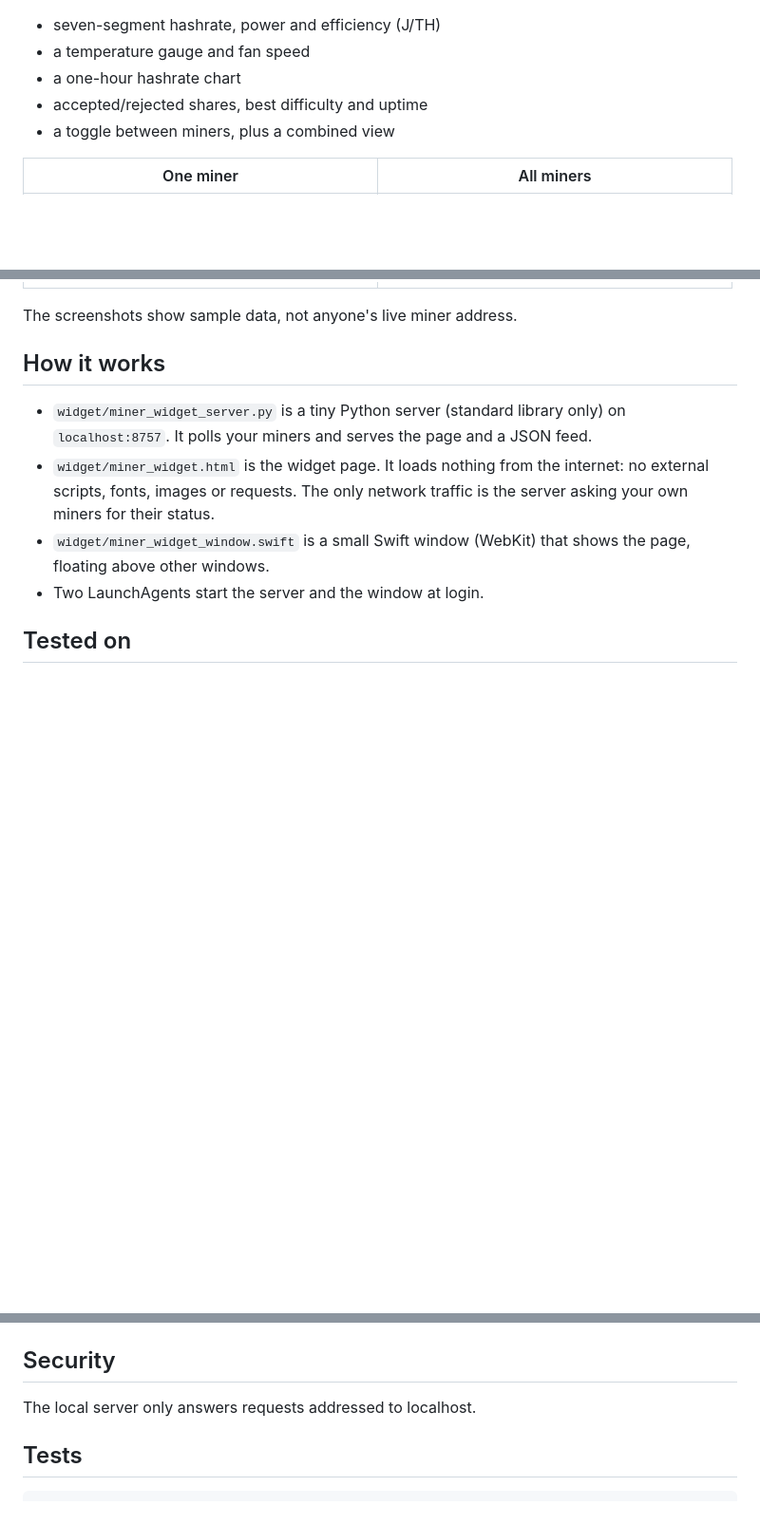
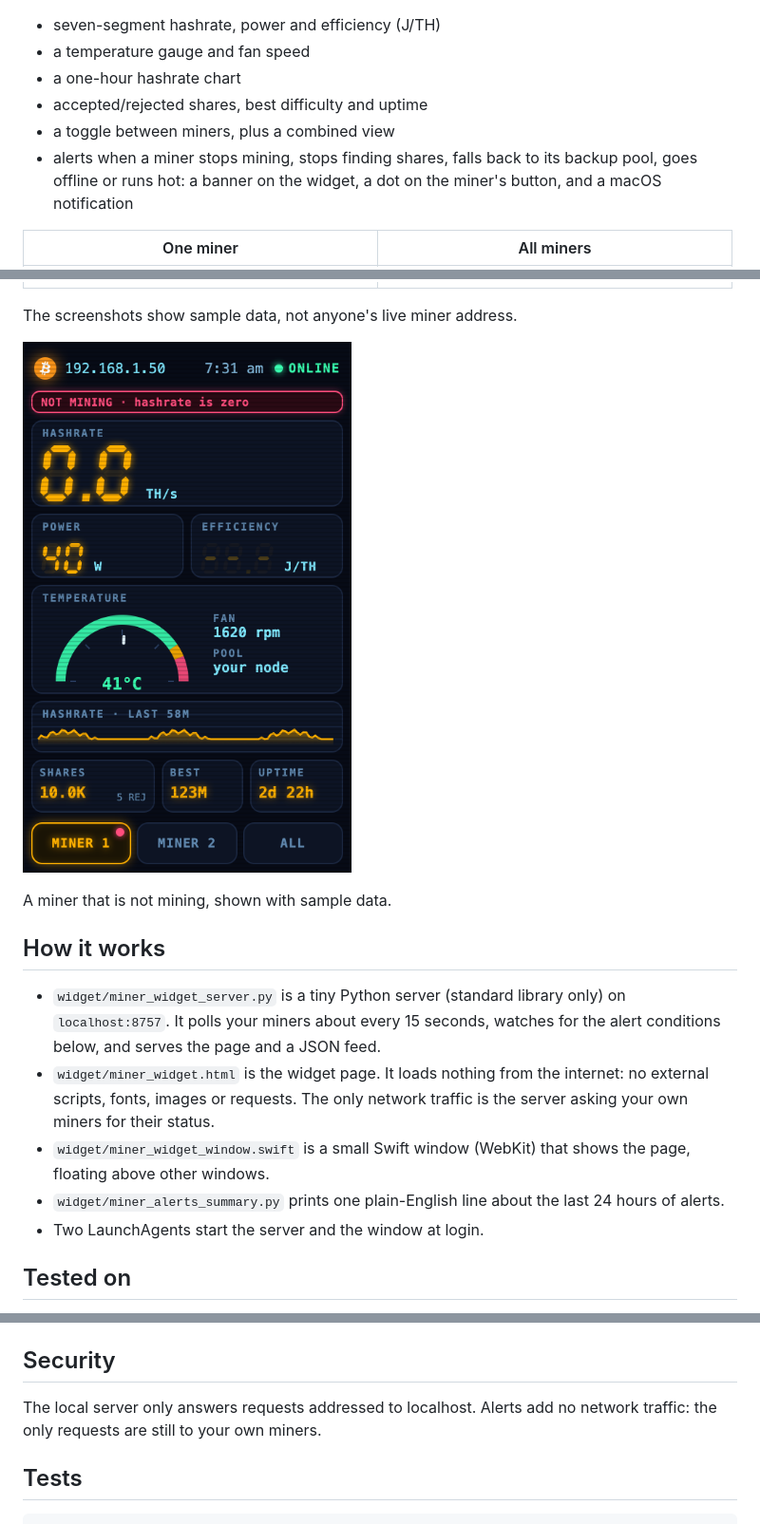
Before and after one commit to StelarDigital/solo-miner-desktop-widget, a Markdown page: README.md, 3 parts joined by grey strips. Shown at 95% size. Drawn GitHub-style; pictures changed too: docs/screenshot-alert.png (added); blank space fills up the shorter version.

```diff
--- a/README.md
+++ b/README.md
@@ -9,6 +9,7 @@ It reads each miner's local `http://<ip>/api/system/info` and shows:
 - a one-hour hashrate chart
 - accepted/rejected shares, best difficulty and uptime
 - a toggle between miners, plus a combined view
+- alerts when a miner stops mining, stops finding shares, falls back to its backup pool, goes offline or runs hot: a banner on the widget, a dot on the miner's button, and a macOS notification
 
 | One miner | All miners |
 | --- | --- |
@@ -16,11 +17,16 @@ It reads each miner's local `http://<ip>/api/system/info` and shows:
 
 The screenshots show sample data, not anyone's live miner address.
 
+![Alert banner](docs/screenshot-alert.png)
+
+A miner that is not mining, shown with sample data.
+
 ## How it works
 
-- `widget/miner_widget_server.py` is a tiny Python server (standard library only) on `localhost:8757`. It polls your miners and serves the page and a JSON feed.
+- `widget/miner_widget_server.py` is a tiny Python server (standard library only) on `localhost:8757`. It polls your miners about every 15 seconds, watches for the alert conditions below, and serves the page and a JSON feed.
 - `widget/miner_widget.html` is the widget page. It loads nothing from the internet: no external scripts, fonts, images or requests. The only network traffic is the server asking your own miners for their status.
 - `widget/miner_widget_window.swift` is a small Swift window (WebKit) that shows the page, floating above other windows.
+- `widget/miner_alerts_summary.py` prints one plain-English line about the last 24 hours of alerts.
 - Two LaunchAgents start the server and the window at login.
 
 ## Tested on
@@ -99,7 +146,7 @@ This unloads the two LaunchAgents and removes only the two plist files that `ins
 
 ## Security
 
-The local server only answers requests addressed to localhost.
+The local server only answers requests addressed to localhost. Alerts add no network traffic: the only requests are still to your own miners.
 
 ## Tests
 
```
Also changed, not shown: other parts of README.md (+41 -0 lines), 5 other files.
